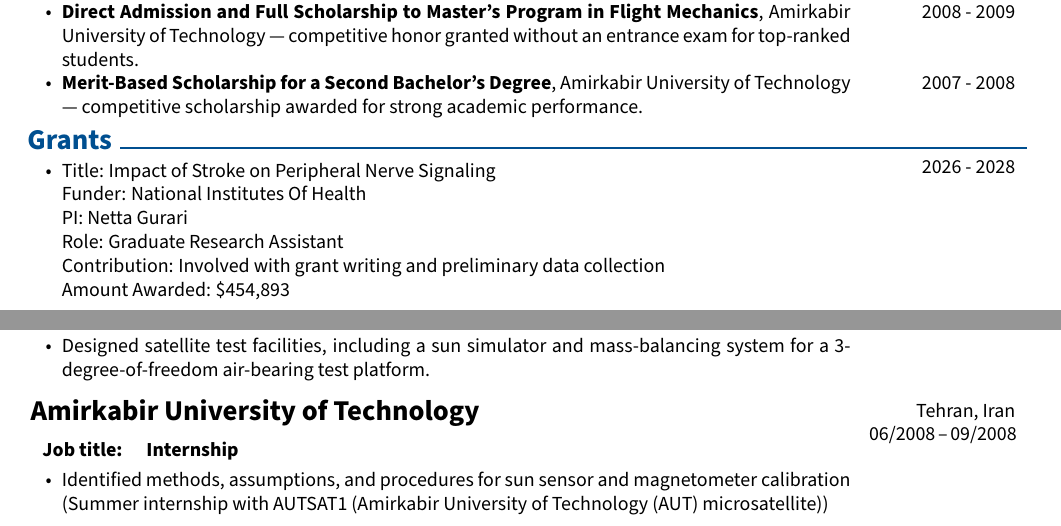
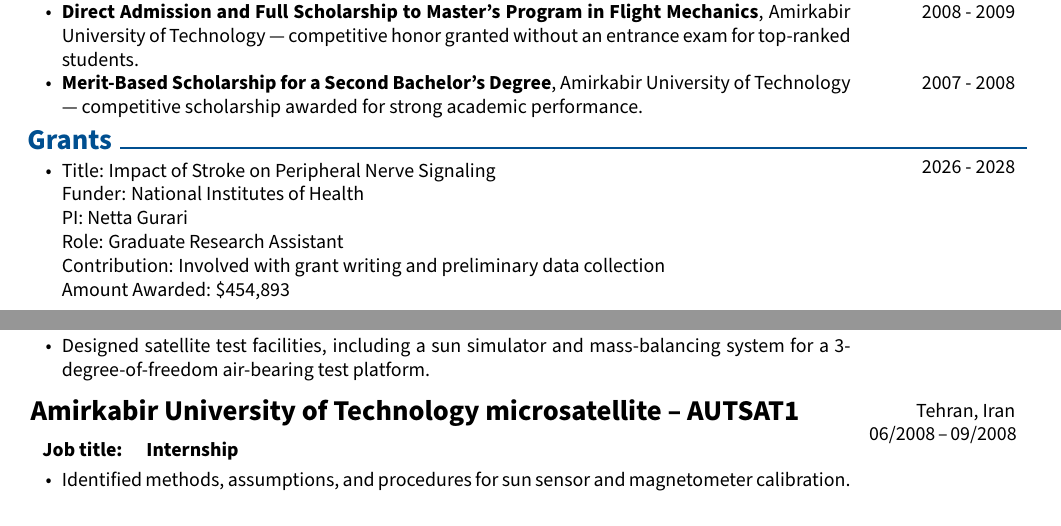
Before and after one commit to nahidkalantary/CV, a LaTeX document (main.tex): two parts of pages 1 and 5 of 6, joined at a grey line, cut so that both start at the same text. Compiled offline with pdfLaTeX.

Commit message:
Updates from Overleaf

```diff
--- a/main.tex
+++ b/main.tex
@@ -449,7 +449,7 @@
 \begin{highlights}
 
 \item Title: Impact of Stroke on Peripheral Nerve Signaling\\
-Funder: National Institutes Of Health\\
+Funder: National Institutes of Health\\
 PI: Netta Gurari\\
 Role: Graduate Research Assistant\\
 Contribution: Involved with grant writing and preliminary data collection\\
@@ -1048,7 +1048,7 @@
 
         06/2008~–~09/2008
         }
-            \textbf{\Large{Amirkabir University of Technology}} \\
+            \textbf{\Large{Amirkabir University of Technology microsatellite -- AUTSAT1}} \\
 \vspace{-.6em}
 
             \begin{tabular}{ l l l }
@@ -1057,7 +1057,7 @@
 
             \begin{highlights}
                 % \item Designed and delivered \textbf{problem-solving lectures} on topics including Dynamics 1, Dynamics 2, and Vibrations.
-                \item Identified methods, assumptions, and procedures for sun sensor and magnetometer calibration (Summer internship with AUTSAT1 (Amirkabir University of Technology (AUT) microsatellite))
+                \item Identified methods, assumptions, and procedures for sun sensor and magnetometer calibration. %(Summer internship with AUTSAT1 (Amirkabir University of Technology (AUT) microsatellite))
             \end{highlights}
         \end{twocolentry}
 
```
Also changed, not shown: main.tex (2 more changed lines).
